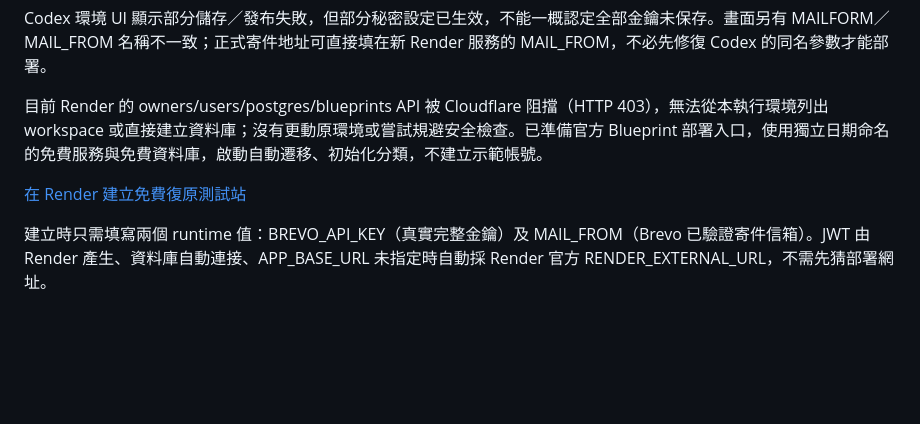
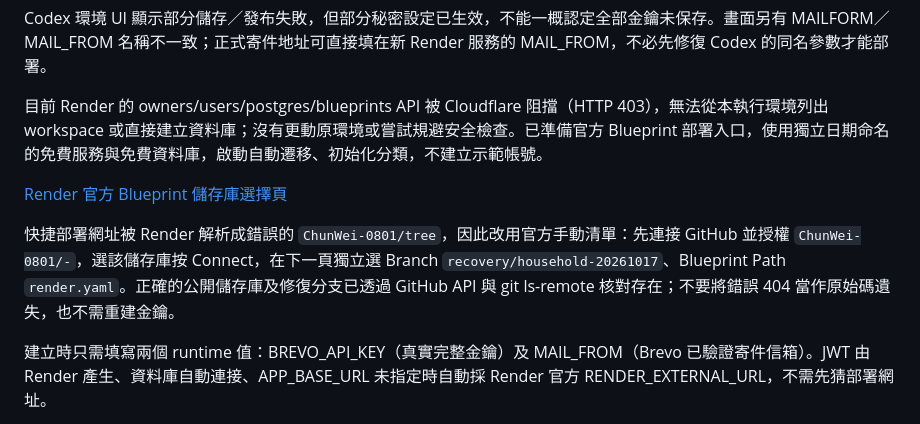
Before and after one commit to ChunWei-0801/-, a Markdown page: docs/RECOVERY.md, the part around the change. Drawn GitHub-style; blank space fills up the shorter version.

Commit message:
docs: correct Render entry for the repository named dash

```diff
--- a/docs/RECOVERY.md
+++ b/docs/RECOVERY.md
@@ -54,7 +54,9 @@ Codex 環境 UI 顯示部分儲存／發布失敗，但部分秘密設定已生
 
 目前 Render 的 owners/users/postgres/blueprints API 被 Cloudflare 阻擋（HTTP 403），無法從本執行環境列出 workspace 或直接建立資料庫；沒有更動原環境或嘗試規避安全檢查。已準備官方 Blueprint 部署入口，使用獨立日期命名的免費服務與免費資料庫，啟動自動遷移、初始化分類，不建立示範帳號。
 
-[在 Render 建立免費復原測試站](https://render.com/deploy?repo=https%3A%2F%2Fgithub.com%2FChunWei-0801%2F-%2Ftree%2Frecovery%2Fhousehold-20261017)
+[Render 官方 Blueprint 儲存庫選擇頁](https://dashboard.render.com/select-repo?type=iac)
+
+快捷部署網址被 Render 解析成錯誤的 `ChunWei-0801/tree`，因此改用官方手動清單：先連接 GitHub 並授權 `ChunWei-0801/-`，選該儲存庫按 Connect，在下一頁獨立選 Branch `recovery/household-20261017`、Blueprint Path `render.yaml`。正確的公開儲存庫及修復分支已透過 GitHub API 與 git ls-remote 核對存在；不要將錯誤 404 當作原始碼遺失，也不需重建金鑰。
 
 建立時只需填寫兩個 runtime 值：BREVO_API_KEY（真實完整金鑰）及 MAIL_FROM（Brevo 已驗證寄件信箱）。JWT 由 Render 產生、資料庫自動連接、APP_BASE_URL 未指定時自動採 Render 官方 RENDER_EXTERNAL_URL，不需先猜部署網址。
 
```
